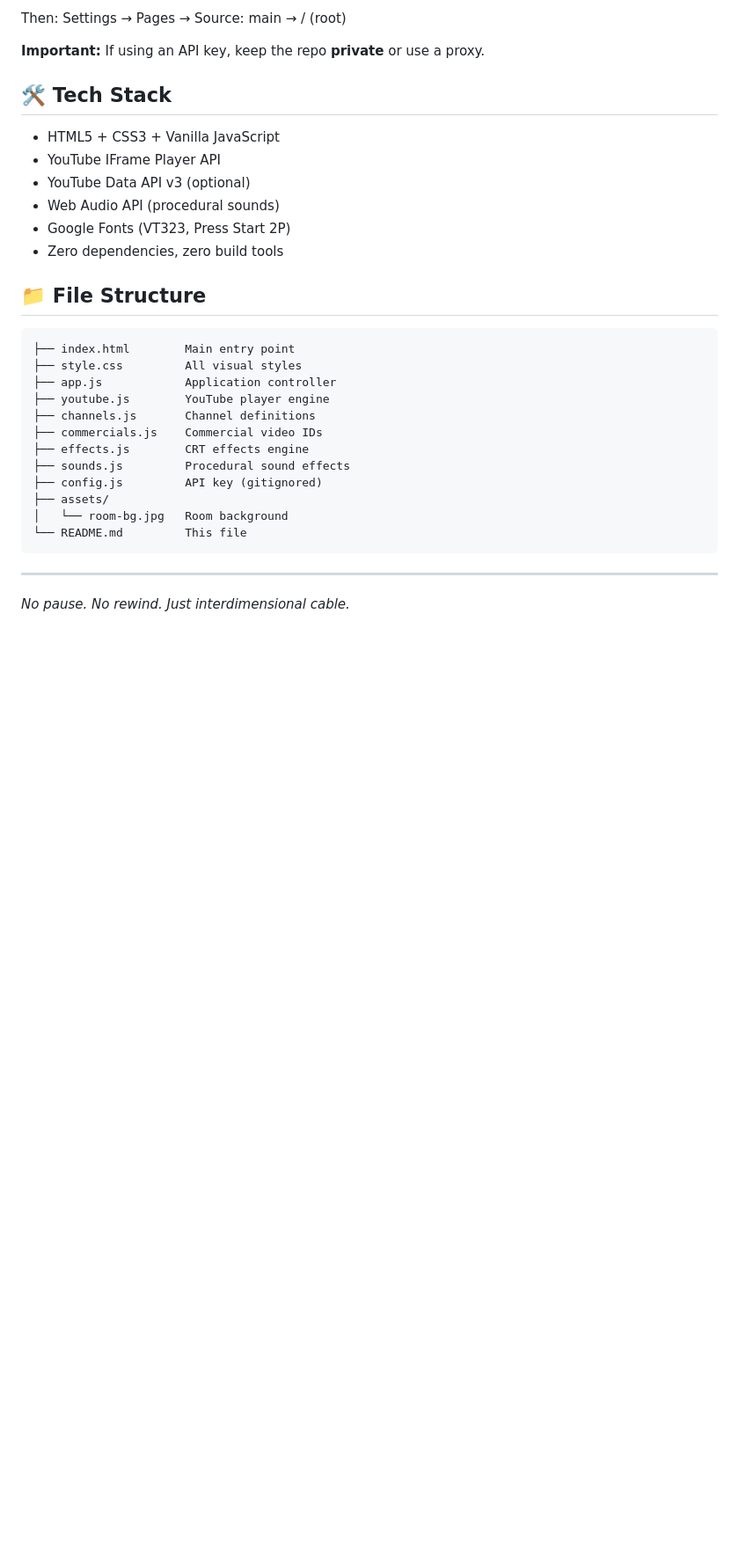
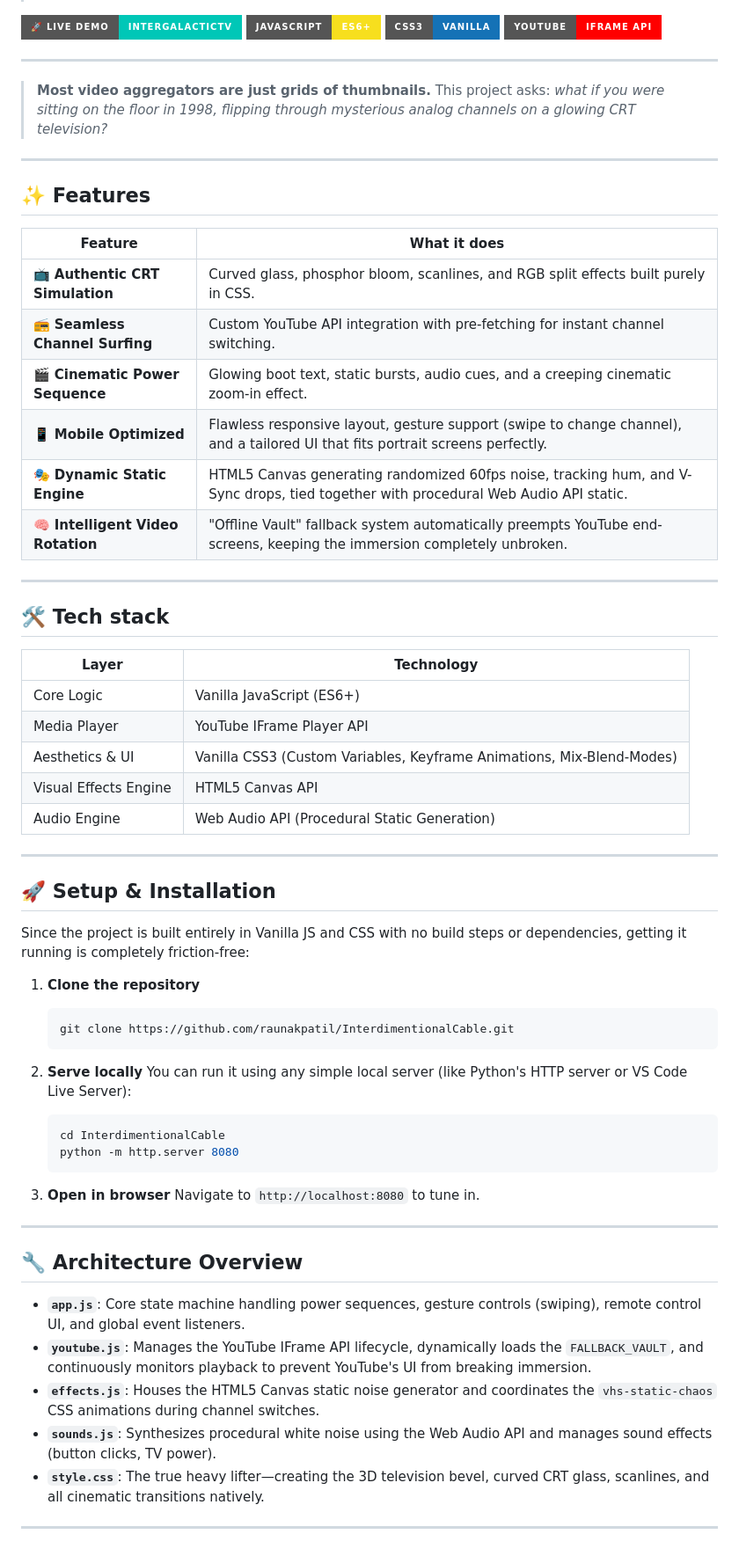
Before and after one commit to raunakpatil/InterdimentionalCable, a Markdown page: README.md, the part around one of its changes. Shown at 88% size. Rendered like a GitHub page; badges without logos; blank space fills up the shorter version.

Commit message:
Docs: Update README with detailed features, tech stack, and setup instructions

````diff
--- a/README.md
+++ b/README.md
@@ -76,33 +5,67 @@ git push -u origin main
-Then: Settings → Pages → Source: main → / (root)
-
-**Important:** If using an API key, keep the repo **private** or use a proxy.
-
-## 🛠 Tech Stack
-
-- HTML5 + CSS3 + Vanilla JavaScript
-- YouTube IFrame Player API
-- YouTube Data API v3 (optional)
-- Web Audio API (procedural sounds)
-- Google Fonts (VT323, Press Start 2P)
-- Zero dependencies, zero build tools
-
-## 📁 File Structure
-
-```
-├── index.html        Main entry point
-├── style.css         All visual styles
-├── app.js            Application controller
-├── youtube.js        YouTube player engine
-├── channels.js       Channel definitions
-├── commercials.js    Commercial video IDs
-├── effects.js        CRT effects engine
-├── sounds.js         Procedural sound effects
-├── config.js         API key (gitignored)
-├── assets/
-│   └── room-bg.jpg   Room background
-└── README.md         This file
-```
+[![Live Demo](https://img.shields.io/badge/🚀_Live_Demo-IntergalacticTV-00C7B7?style=for-the-badge)](https://raunakpatil.github.io/InterdimentionalCable/)
+[![JavaScript](https://img.shields.io/badge/JavaScript-ES6+-F7DF1E?style=for-the-badge&logo=javascript&logoColor=black)](https://developer.mozilla.org)
+[![CSS3](https://img.shields.io/badge/CSS3-Vanilla-1572B6?style=for-the-badge&logo=css3)](https://developer.mozilla.org)
+[![YouTube API](https://img.shields.io/badge/YouTube-IFrame_API-FF0000?style=for-the-badge&logo=youtube)](https://developers.google.com/youtube/iframe_api_reference)
 
 ---
 
-*No pause. No rewind. Just interdimensional cable.*
+> **Most video aggregators are just grids of thumbnails.**
+> This project asks: *what if you were sitting on the floor in 1998, flipping through mysterious analog channels on a glowing CRT television?*
+
+---
+
+## ✨ Features
+
+| Feature | What it does |
+|---------|--------------|
+| 📺 **Authentic CRT Simulation** | Curved glass, phosphor bloom, scanlines, and RGB split effects built purely in CSS. |
+| 📻 **Seamless Channel Surfing** | Custom YouTube API integration with pre-fetching for instant channel switching. |
+| 🎬 **Cinematic Power Sequence** | Glowing boot text, static bursts, audio cues, and a creeping cinematic zoom-in effect. |
+| 📱 **Mobile Optimized** | Flawless responsive layout, gesture support (swipe to change channel), and a tailored UI that fits portrait screens perfectly. |
+| 🎭 **Dynamic Static Engine** | HTML5 Canvas generating randomized 60fps noise, tracking hum, and V-Sync drops, tied together with procedural Web Audio API static. |
+| 🧠 **Intelligent Video Rotation** | "Offline Vault" fallback system automatically preempts YouTube end-screens, keeping the immersion completely unbroken. |
+
+---
+
+## 🛠 Tech stack
+
+| Layer | Technology |
+|-------|-----------|
+| Core Logic | Vanilla JavaScript (ES6+) |
+| Media Player | YouTube IFrame Player API |
+| Aesthetics & UI | Vanilla CSS3 (Custom Variables, Keyframe Animations, Mix-Blend-Modes) |
+| Visual Effects Engine | HTML5 Canvas API |
+| Audio Engine | Web Audio API (Procedural Static Generation) |
+
+---
+
+## 🚀 Setup & Installation
+
+Since the project is built entirely in Vanilla JS and CSS with no build steps or dependencies, getting it running is completely friction-free:
+
+1. **Clone the repository**
+   ```bash
+   git clone https://github.com/raunakpatil/InterdimentionalCable.git
+   ```
+
+2. **Serve locally**
+   You can run it using any simple local server (like Python's HTTP server or VS Code Live Server):
+   ```bash
+   cd InterdimentionalCable
+   python -m http.server 8080
+   ```
+
+3. **Open in browser**
+   Navigate to `http://localhost:8080` to tune in.
+
+---
+
+## 🔧 Architecture Overview
+
+* **`app.js`**: Core state machine handling power sequences, gesture controls (swiping), remote control UI, and global event listeners.
+* **`youtube.js`**: Manages the YouTube IFrame API lifecycle, dynamically loads the `FALLBACK_VAULT`, and continuously monitors playback to prevent YouTube's UI from breaking immersion.
+* **`effects.js`**: Houses the HTML5 Canvas static noise generator and coordinates the `vhs-static-chaos` CSS animations during channel switches.
+* **`sounds.js`**: Synthesizes procedural white noise using the Web Audio API and manages sound effects (button clicks, TV power).
+* **`style.css`**: The true heavy lifter—creating the 3D television bevel, curved CRT glass, scanlines, and all cinematic transitions natively.
+
+---
````
Also changed, not shown: other parts of README.md (+2 -73 lines).
